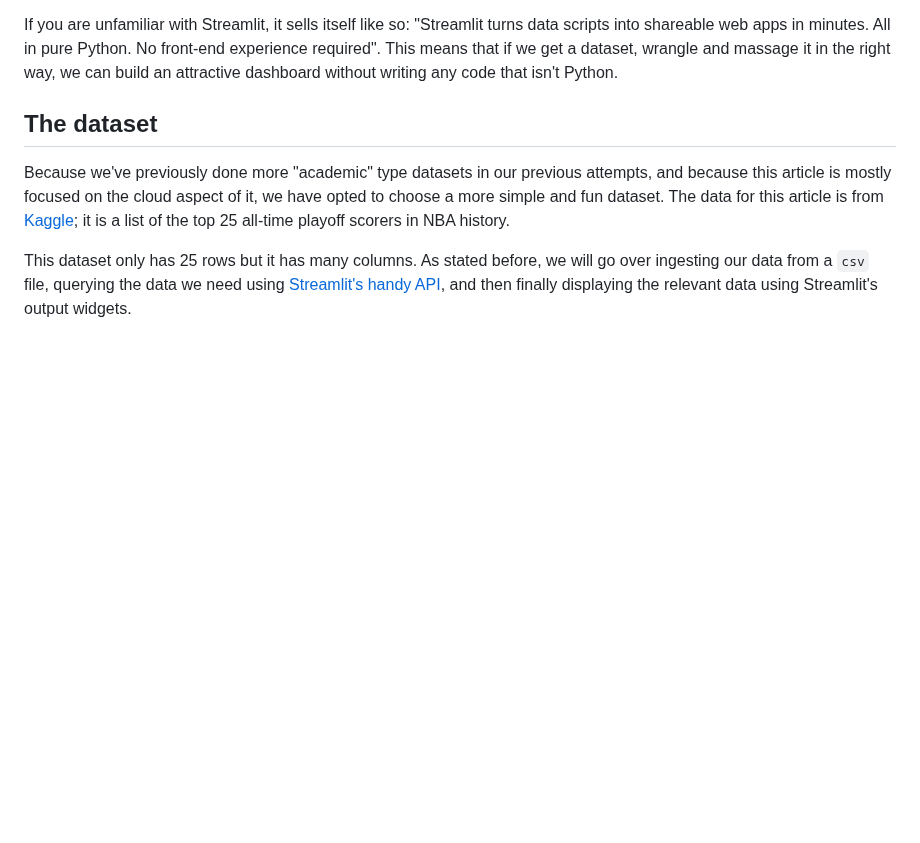
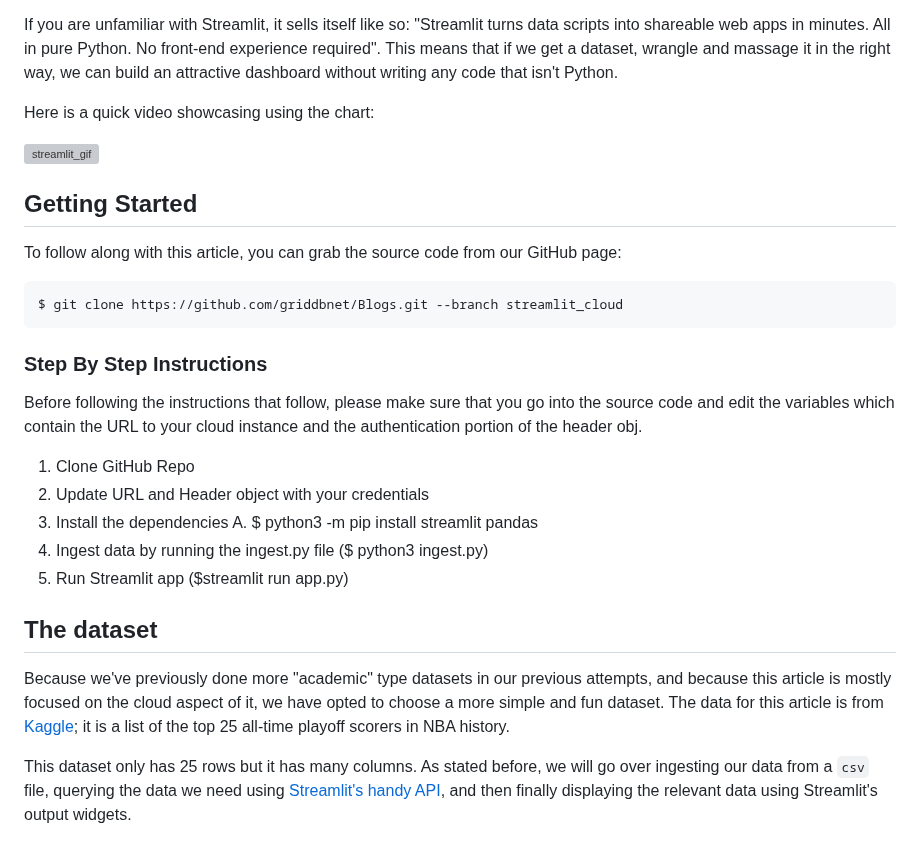
Before and after one commit to griddbnet/Blogs, a Markdown page: README.md, the part around one of its changes. GitHub-like rendering; blank space fills up the shorter version; grey boxes are pictures that could not be loaded.

````diff
--- a/README.md
+++ b/README.md
@@ -3,6 +3,31 @@ We have written previously about marrying GridDB with [streamlit](https://griddb
 Instead of using your already spun-up GridDB server as the host for your data, this article will go over utilizing an instance of the [GridDB Cloud]() for creating your interactive dashboards. This means that for this article, we will go over how to ingest data into the cloud, how to query from it, and then how to push the relevant data onto your streamlit charts.
 
 If you are unfamiliar with Streamlit, it sells itself like so: "Streamlit turns data scripts into shareable web apps in minutes. All in pure Python. No front‑end experience required". This means that if we get a dataset, wrangle and massage it in the right way, we can build an attractive dashboard without writing any code that isn't Python.
+
+Here is a quick video showcasing using the chart:
+
+![streamlit_gif](https://i.imgur.com/XtM4njR.mp4)
+
+
+## Getting Started
+
+To follow along with this article, you can grab the source code from our GitHub page:
+
+```bash
+$ git clone https://github.com/griddbnet/Blogs.git --branch streamlit_cloud
+```
+
+### Step By Step Instructions
+
+Before following the instructions that follow, please make sure that you go into the source code and edit the variables which contain the URL to your cloud instance and the authentication portion of the header obj.
+
+1. Clone GitHub Repo
+2. Update URL and Header object with your credentials
+3. Install the dependencies
+  A. $ python3 -m pip install streamlit pandas
+4. Ingest data by running the ingest.py file ($ python3 ingest.py)
+5. Run Streamlit app ($streamlit run app.py)
+
 
 ## The dataset
 
````
Also changed, not shown: other parts of README.md (+19 -2 lines), images/threepointers.png (added), images/total_games.png (added), images/total_points.png (added).
